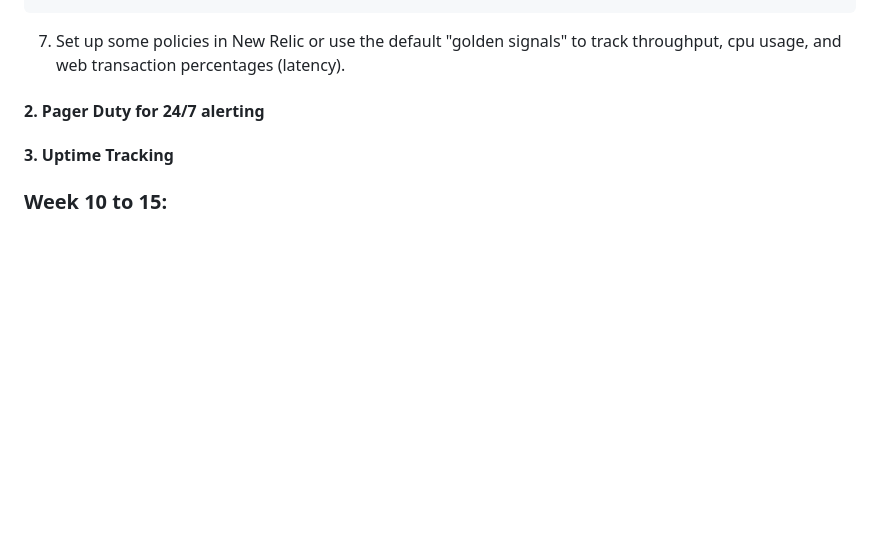
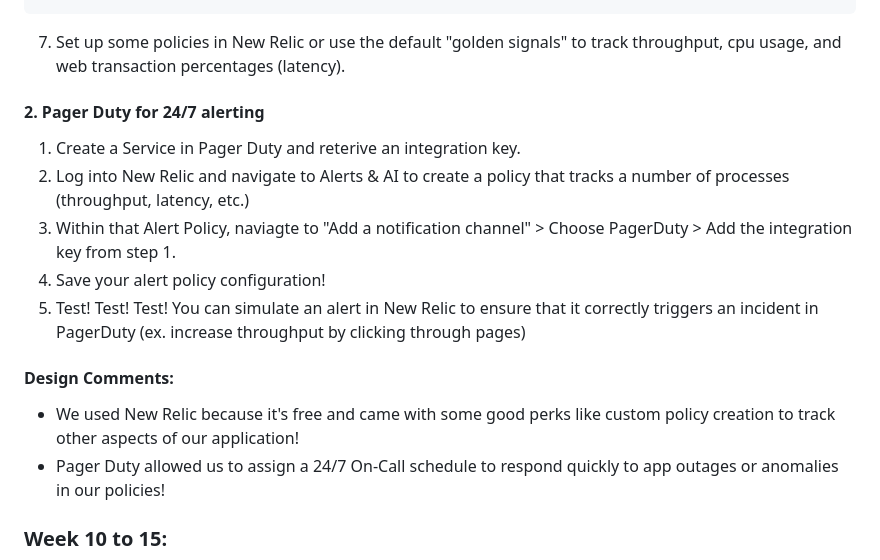
Before and after one commit to tadiusfrank2001/Managing_Complex_Cloud_Systems_CS181Y, a Markdown page: README.md, the part around the change. Rendered like a GitHub page; blank space fills up the shorter version.

Commit message:
PagerDuty Setup & On Call

```diff
--- a/README.md
+++ b/README.md
@@ -132,13 +132,17 @@ com.newrelic INFO: New Relic Agent v7.2.0 is initializing...
 
 #### 2. Pager Duty for 24/7 alerting
 
+1. Create a Service in Pager Duty and reterive an integration key.
+2. Log into New Relic and navigate to Alerts & AI to create a policy that tracks a number of processes (throughput, latency, etc.)
+3. Within that Alert Policy, naviagte to "Add a notification channel" > Choose PagerDuty > Add the integration key from step 1.
+4. Save your alert policy configuration!
+5. Test! Test! Test! You can simulate an alert in New Relic to ensure that it correctly triggers an incident in PagerDuty (ex. increase throughput by clicking through pages)
 
 
-#### 3. Uptime Tracking
+#### Design Comments:
 
-
-
-
++ We used New Relic because it's free and came with some good perks like custom policy creation to track other aspects of our application!
++ Pager Duty allowed us to assign a 24/7 On-Call schedule to respond quickly to app outages or anomalies in our policies!
 
 
 ### Week 10 to 15:
```
